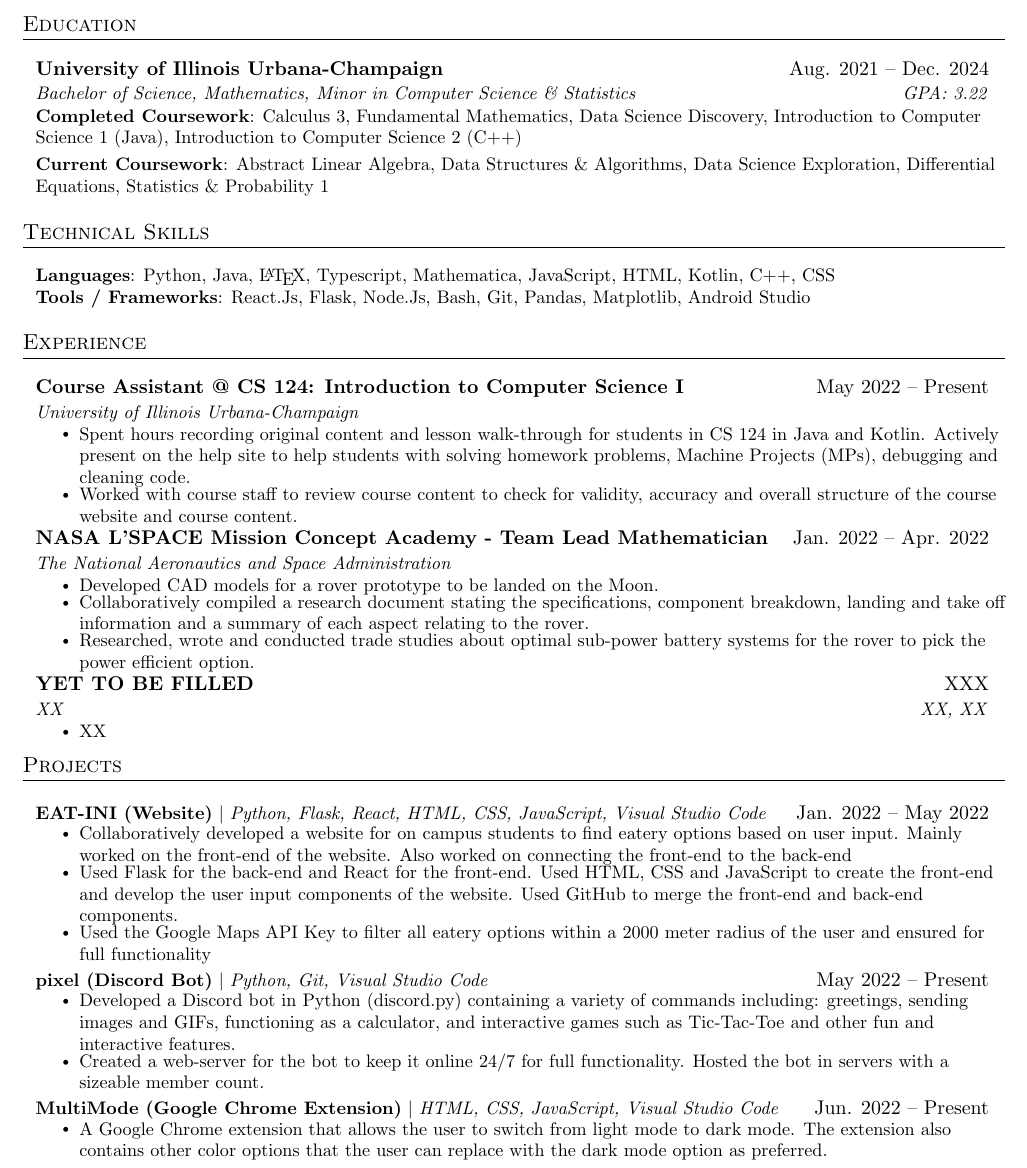
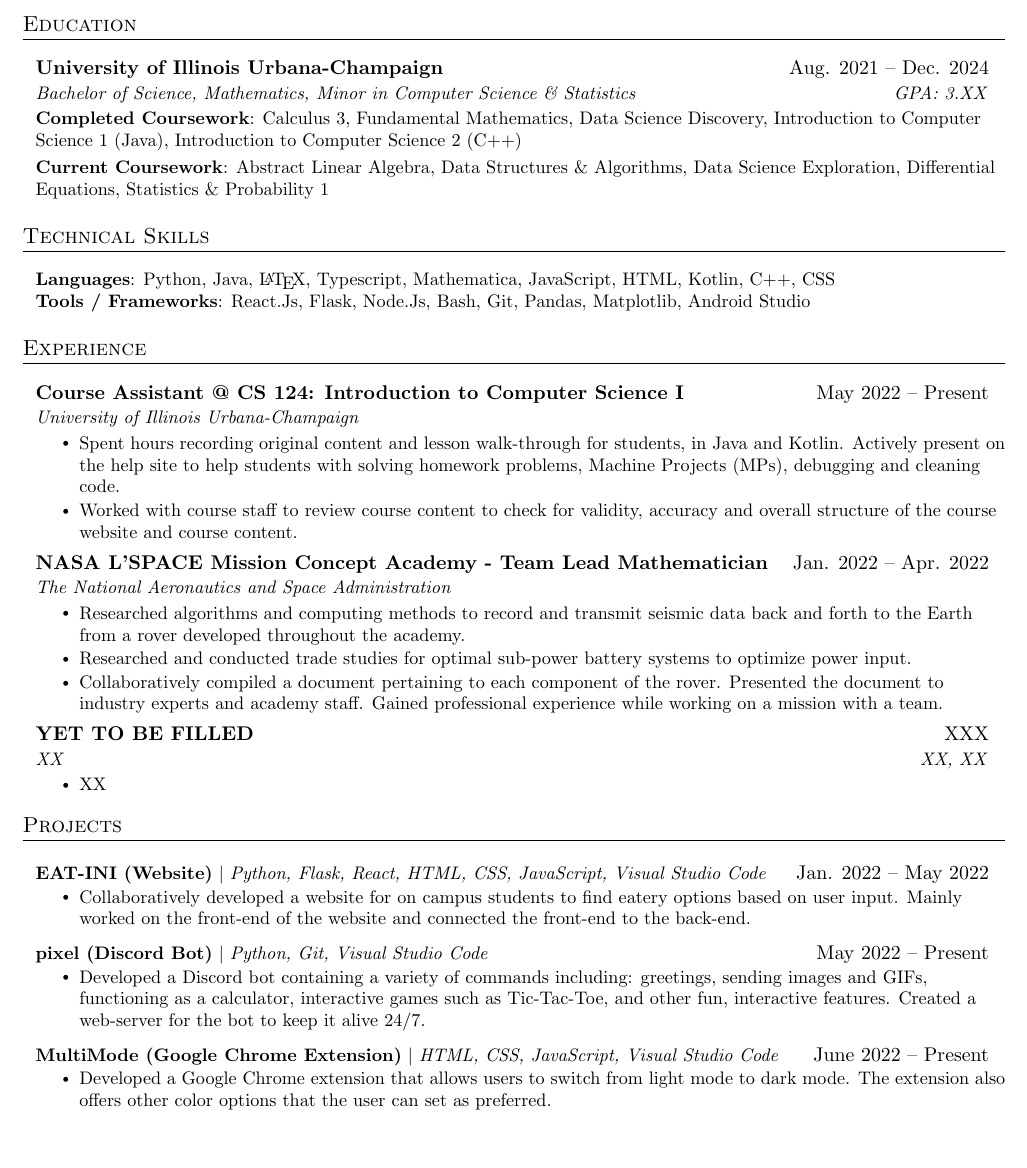
Before and after one commit to ramgoenka/Resume, a LaTeX CV (ResumeCode.TeX): part of the page, cut so that both start at the same text, the shorter picture padded with empty space. Compiled offline with pdfLaTeX.

Commit message:
Update ResumeCode.TeX

```diff
--- a/ResumeCode.TeX
+++ b/ResumeCode.TeX
@@ -43,7 +43,7 @@
 % Custom commands
 \newcommand{\resumeItem}[1]{
   \item\small{
-    {#1 \vspace{-5pt}}
+    {#1 \vspace{-3pt}}
   }
 }
 
@@ -96,7 +96,7 @@
   \resumeSubHeadingListStart
     \resumeSubheading
       {University of Illinois Urbana-Champaign}{Aug. 2021 -- Dec. 2024}
-      {Bachelor of Science, Mathematics, Minor in Computer Science \& Statistics}{GPA: 3.22}
+      {Bachelor of Science, Mathematics, Minor in Computer Science \& Statistics}{GPA: 3.XX}
       \begin{itemize}[leftmargin=0in, label={}]
     \small{\item{
      \textbf{Completed Coursework}{: Calculus 3, Fundamental Mathematics, Data Science Discovery, Introduction to Computer Science 1 (Java), Introduction to Computer Science 2 (C++)} \\
@@ -121,7 +121,7 @@
       {Course Assistant @ CS 124: Introduction to Computer Science I}{May 2022 -- Present}
       {University of Illinois Urbana-Champaign}{~~~}
       \resumeItemListStart
-        \resumeItem{Spent hours recording original content and lesson walk-through for students in CS 124 in Java and Kotlin. Actively present on the help site to help students with solving homework problems, Machine Projects (MPs), debugging and cleaning code.}
+        \resumeItem{Spent hours recording original content and lesson walk-through for students, in Java and Kotlin. Actively present on the help site to help students with solving homework problems, Machine Projects (MPs), debugging and cleaning code.}
         \resumeItem{Worked with course staff to review course content to check for validity, accuracy and overall structure of the course website and course content.}
       \resumeItemListEnd
 
@@ -129,9 +129,9 @@
       {NASA L'SPACE Mission Concept Academy - Team Lead Mathematician}{Jan. 2022 -- Apr. 2022}
       {The National Aeronautics and Space Administration}{~~~~~~}
       \resumeItemListStart
-        \resumeItem{Developed CAD models for a rover prototype to be landed on the Moon.}
-        \resumeItem{Collaboratively compiled a research document stating the specifications, component breakdown, landing and take off information and a summary of each aspect relating to the rover.}
-        \resumeItem{Researched, wrote and conducted trade studies about optimal sub-power battery systems for the rover to pick the power efficient option.}
+        \resumeItem{Researched algorithms and computing methods to record and transmit seismic data back and forth to the Earth from a rover developed throughout the academy.}
+        \resumeItem{Researched and conducted trade studies for optimal sub-power battery systems to optimize power input.}
+        \resumeItem{Collaboratively compiled a document pertaining to each component of the rover. Presented the document to industry experts and academy staff. Gained professional experience while working on a mission with a team.}
     \resumeItemListEnd
 
     \resumeSubheading
@@ -150,20 +150,17 @@
       \resumeProjectHeading
           {\textbf{EAT-INI (Website)} $|$ \emph{Python, Flask, React, HTML, CSS, JavaScript, Visual Studio Code}}{Jan. 2022 -- May 2022}
           \resumeItemListStart
-            \resumeItem{Collaboratively developed a website for on campus students to find eatery options based on user input. Mainly worked on the front-end of the website. Also worked on connecting the front-end to the back-end}
-            \resumeItem{Used Flask for the back-end and React for the front-end. Used HTML, CSS and JavaScript to create the front-end and develop the user input components of the website. Used GitHub to merge the front-end and back-end components.}
-            \resumeItem{Used the Google Maps API Key to filter all eatery options within a 2000 meter radius of the user and ensured for full functionality}
+            \resumeItem{Collaboratively developed a website for on campus students to find eatery options based on user input. Mainly worked on the front-end of the website and connected the front-end to the back-end.}
           \resumeItemListEnd
       \resumeProjectHeading
           {\textbf{pixel (Discord Bot)} $|$ \emph{Python, Git, Visual Studio Code}}{May 2022 -- Present}
           \resumeItemListStart
-            \resumeItem{Developed a Discord bot in Python (discord.py) containing a variety of commands including: greetings, sending images and GIFs, functioning as a calculator, and interactive games such as Tic-Tac-Toe and other fun and interactive features.}
-            \resumeItem{Created a web-server for the bot to keep it online 24/7 for full functionality. Hosted the bot in servers with a sizeable member count.}
+            \resumeItem{Developed a Discord bot containing a variety of commands including: greetings, sending images and GIFs, functioning as a calculator, interactive games such as Tic-Tac-Toe, and other fun, interactive features. Created a web-server for the bot to keep it alive 24/7.}
           \resumeItemListEnd
         \resumeProjectHeading
-          {\textbf{MultiMode (Google Chrome Extension)} $|$ \emph{HTML, CSS, JavaScript, Visual Studio Code}}{Jun. 2022 -- Present}
+          {\textbf{MultiMode (Google Chrome Extension)} $|$ \emph{HTML, CSS, JavaScript, Visual Studio Code}}{June 2022 -- Present}
           \resumeItemListStart
-            \resumeItem{A Google Chrome extension that allows the user to switch from light mode to dark mode. The extension also contains other color options that the user can replace with the dark mode option as preferred.}
+            \resumeItem{Developed a Google Chrome extension that allows users to switch from light mode to dark mode. The extension also offers other color options that the user can set as preferred.}
             \resumeItemListEnd
     \resumeSubHeadingListEnd
 
```
